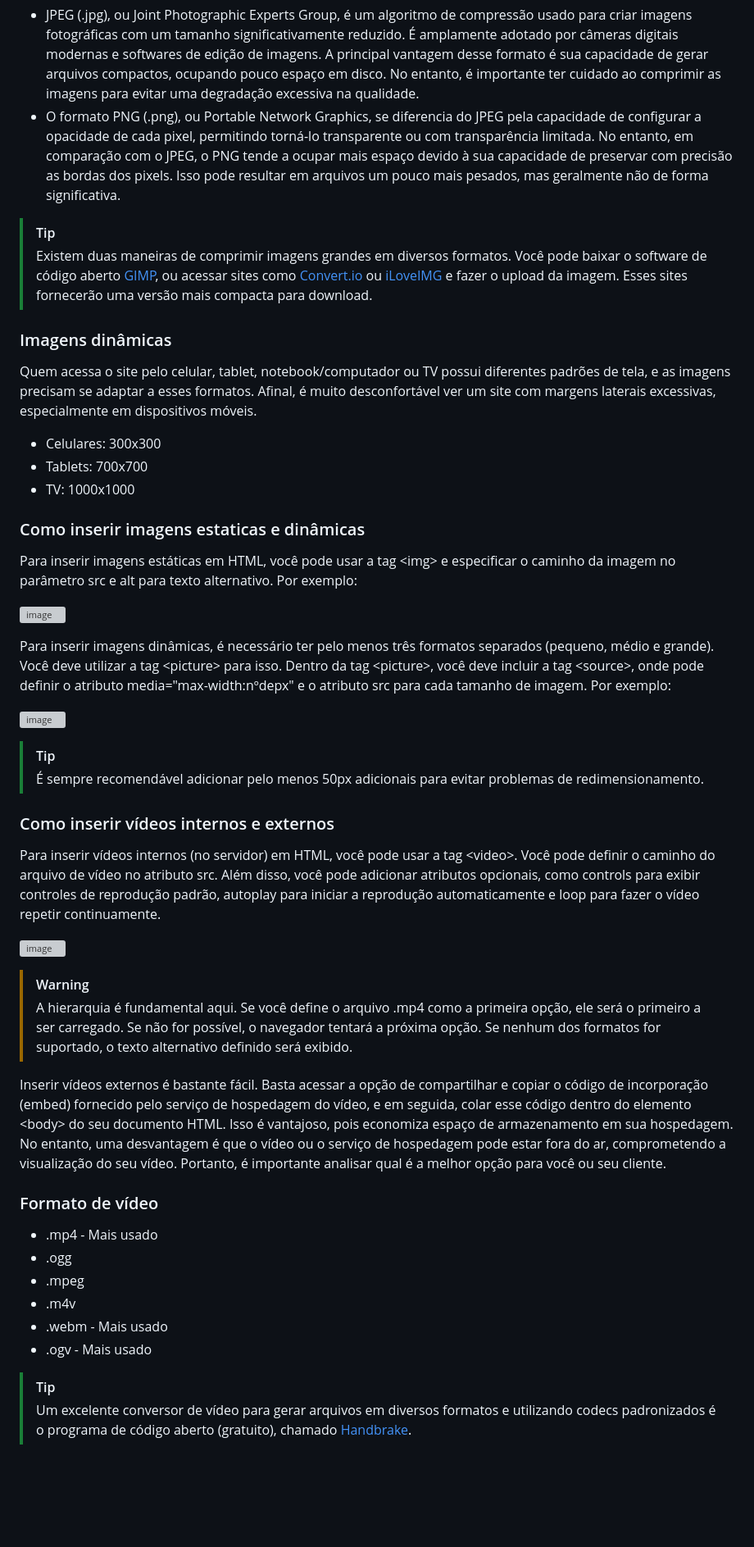
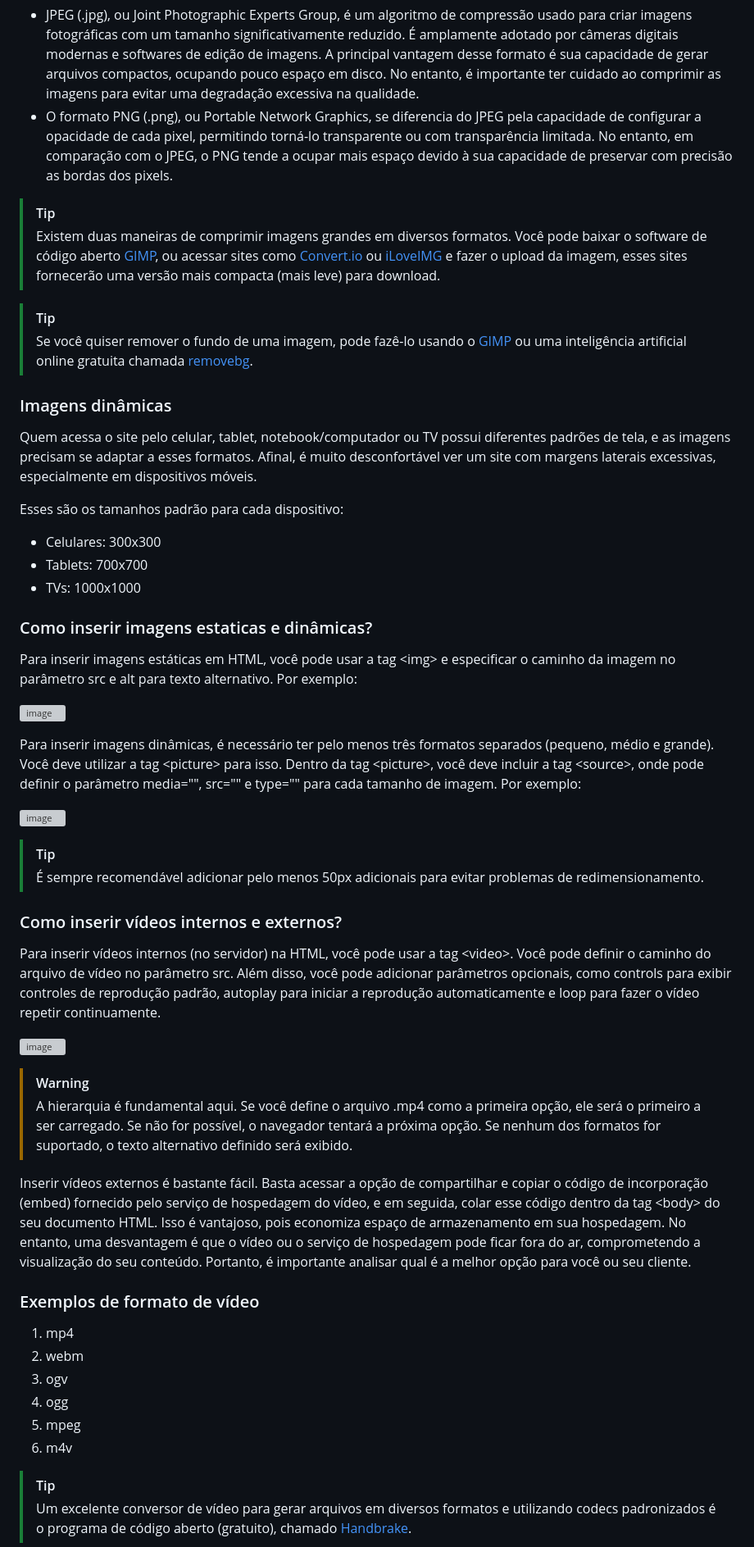
Before and after one commit to ReisLeonardo/html-css, a Markdown page: html.md, the part around the change printed below. Shown: that part at 82% size. Rendered like a GitHub page; blank space fills up the shorter version; grey boxes are pictures that could not be loaded.

Commit message:
Update html.md - 29/06/2024 - 10:21

```diff
--- a/html.md
+++ b/html.md
@@ -80,18 +98,22 @@ Ao criar seu site, é importante considerar não apenas a experiência do usuár
 * JPEG (.jpg), ou Joint Photographic Experts Group, é um algoritmo de compressão usado para criar imagens fotográficas com um tamanho significativamente reduzido. É amplamente adotado por câmeras digitais modernas e softwares de edição de imagens. A principal vantagem
 desse formato é sua capacidade de gerar arquivos compactos, ocupando pouco espaço em disco. No entanto, é importante ter cuidado ao comprimir as imagens para evitar uma degradação excessiva na qualidade.
 * O formato PNG (.png), ou Portable Network Graphics, se diferencia do JPEG pela capacidade de configurar a opacidade de cada pixel, permitindo torná-lo transparente ou com transparência limitada. No entanto, em comparação com o JPEG, o PNG tende a ocupar mais espaço
-devido à sua capacidade de preservar com precisão as bordas dos pixels. Isso pode resultar em arquivos um pouco mais pesados, mas geralmente não de forma significativa.
+devido à sua capacidade de preservar com precisão as bordas dos pixels.
 
-> [!TIP]
-> Existem duas maneiras de comprimir imagens grandes em diversos formatos. Você pode baixar o software de código aberto [GIMP](https://www.gimp.org/downloads/), ou acessar sites como [Convert.io](https://convert.io/image-converter) ou [iLoveIMG](https://www.iloveimg.com/pt/comprimir-imagem) e fazer o upload da imagem. Esses sites fornecerão uma versão mais compacta para download.
+>[!TIP]
+> Existem duas maneiras de comprimir imagens grandes em diversos formatos. Você pode baixar o software de código aberto [GIMP](https://www.gimp.org/downloads/), ou acessar sites como [Convert.io](https://convert.io/image-converter) ou [iLoveIMG](https://www.iloveimg.com/pt/comprimir-imagem) e fazer o upload da imagem, esses sites fornecerão uma versão mais compacta (mais leve) para download.
+
+>[!TIP]
+> Se você quiser remover o fundo de uma imagem, pode fazê-lo usando o [GIMP](https://www.gimp.org/downloads/) ou uma inteligência artificial online gratuita chamada [removebg](https://www.remove.bg/pt-br).
 
 ### Imagens dinâmicas
 Quem acessa o site pelo celular, tablet, notebook/computador ou TV possui diferentes padrões de tela, e as imagens precisam se adaptar a esses formatos. Afinal, é muito desconfortável ver um site com margens laterais excessivas, especialmente em dispositivos móveis.
 
+Esses são os tamanhos padrão para cada dispositivo:
 * Celulares: 300x300
 * Tablets: 700x700
-* TV: 1000x1000
+* TVs: 1000x1000
 
-### Como inserir imagens estaticas e dinâmicas
+### Como inserir imagens estaticas e dinâmicas?
 Para inserir imagens estáticas em HTML, você pode usar a tag &lt;img&gt; e especificar o caminho da imagem no parâmetro src e alt para texto alternativo. Por exemplo:
 
@@ -99,28 +121,28 @@ Para inserir imagens estáticas em HTML, você pode usar a tag &lt;img&gt; e esp
 
-Para inserir imagens dinâmicas, é necessário ter pelo menos três formatos separados (pequeno, médio e grande). Você deve utilizar a tag &lt;picture&gt; para isso. Dentro da tag &lt;picture&gt;, você deve incluir a tag &lt;source&gt;, onde pode definir o atributo media="max-width:nºdepx" e o atributo src para cada tamanho de imagem. Por exemplo:
+Para inserir imagens dinâmicas, é necessário ter pelo menos três formatos separados (pequeno, médio e grande). Você deve utilizar a tag &lt;picture&gt; para isso. Dentro da tag &lt;picture&gt;, você deve incluir a tag &lt;source&gt;, onde pode definir o parâmetro media="", src="" e type="" para cada tamanho de imagem. Por exemplo:
 
 ![image](https://github.com/ReisLeonardo/html-css-js/assets/89877899/a1dc4a72-0bf2-454e-b9c8-a5abc02bc349)
 
 > [!TIP]
 > É sempre recomendável adicionar pelo menos 50px adicionais para evitar problemas de redimensionamento.
 
-### Como inserir vídeos internos e externos
-Para inserir vídeos internos (no servidor) em HTML, você pode usar a tag &lt;video&gt;. Você pode definir o caminho do arquivo de vídeo no atributo src. Além disso, você pode adicionar atributos opcionais, como controls para exibir controles de reprodução padrão, autoplay para iniciar a reprodução automaticamente e loop para fazer o vídeo repetir continuamente.
+### Como inserir vídeos internos e externos?
+Para inserir vídeos internos (no servidor) na HTML, você pode usar a tag &lt;video&gt;. Você pode definir o caminho do arquivo de vídeo no parâmetro src. Além disso, você pode adicionar parâmetros opcionais, como controls para exibir controles de reprodução padrão, autoplay para iniciar a reprodução automaticamente e loop para fazer o vídeo repetir continuamente.
 
 ![image](https://github.com/ReisLeonardo/html-css-js/assets/89877899/66b4aca8-1091-47c4-9c22-fbf76875c461)
 
 > [!WARNING]
 > A hierarquia é fundamental aqui. Se você define o arquivo .mp4 como a primeira opção, ele será o primeiro a ser carregado. Se não for possível, o navegador tentará a próxima opção. Se nenhum dos formatos for suportado, o texto alternativo definido será exibido.
 
-Inserir vídeos externos é bastante fácil. Basta acessar a opção de compartilhar e copiar o código de incorporação (embed) fornecido pelo serviço de hospedagem do vídeo, e em seguida, colar esse código dentro do elemento &lt;body&gt; do seu documento HTML. Isso é vantajoso, pois economiza espaço de armazenamento em sua hospedagem. No entanto, uma desvantagem é que o vídeo ou o serviço de hospedagem pode estar fora do ar, comprometendo a visualização do seu vídeo. Portanto, é importante analisar qual é a melhor opção para você ou seu cliente.
+Inserir vídeos externos é bastante fácil. Basta acessar a opção de compartilhar e copiar o código de incorporação (embed) fornecido pelo serviço de hospedagem do vídeo, e em seguida, colar esse código dentro da tag &lt;body&gt; do seu documento HTML. Isso é vantajoso, pois economiza espaço de armazenamento em sua hospedagem. No entanto, uma desvantagem é que o vídeo ou o serviço de hospedagem pode ficar fora do ar, comprometendo a visualização do seu conteúdo. Portanto, é importante analisar qual é a melhor opção para você ou seu cliente.
 
-### Formato de vídeo
-* .mp4 - Mais usado
-* .ogg
-* .mpeg
-* .m4v
-* .webm - Mais usado
-* .ogv - Mais usado
+### Exemplos de formato de vídeo
+1. mp4
+2. webm
+3. ogv
+4. ogg
+5. mpeg
+6. m4v
 
 > [!TIP]
 > Um excelente conversor de vídeo para gerar arquivos em diversos formatos e utilizando codecs padronizados é o programa de código aberto (gratuito), chamado [Handbrake](https://handbrake.fr/downloads.php).
```
Also changed, not shown: other parts of html.md (+67 -53 lines).
